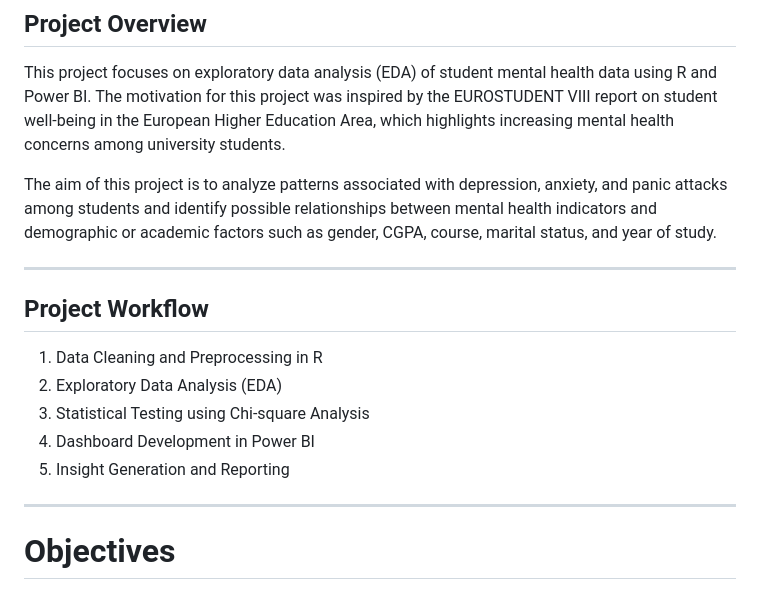
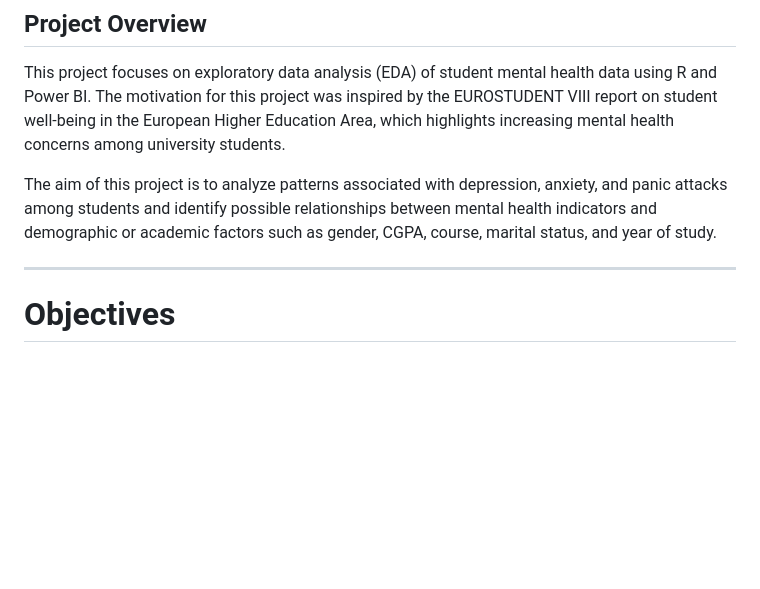
Before and after one commit to aditi-unakal/Student-menatal-health-analysis, a Markdown page: README.md, the part around the change. GitHub-like rendering; blank space fills up the shorter version.

```diff
--- a/README.md
+++ b/README.md
@@ -5,13 +5,6 @@ This project focuses on exploratory data analysis (EDA) of student mental health
 
 The aim of this project is to analyze patterns associated with depression, anxiety, and panic attacks among students and identify possible relationships between mental health indicators and demographic or academic factors such as gender, CGPA, course, marital status, and year of study.
 
----
-## Project Workflow
-1. Data Cleaning and Preprocessing in R
-2. Exploratory Data Analysis (EDA)
-3. Statistical Testing using Chi-square Analysis
-4. Dashboard Development in Power BI
-5. Insight Generation and Reporting
  ---
 # Objectives
 - Perform data cleaning and preprocessing using R
```
